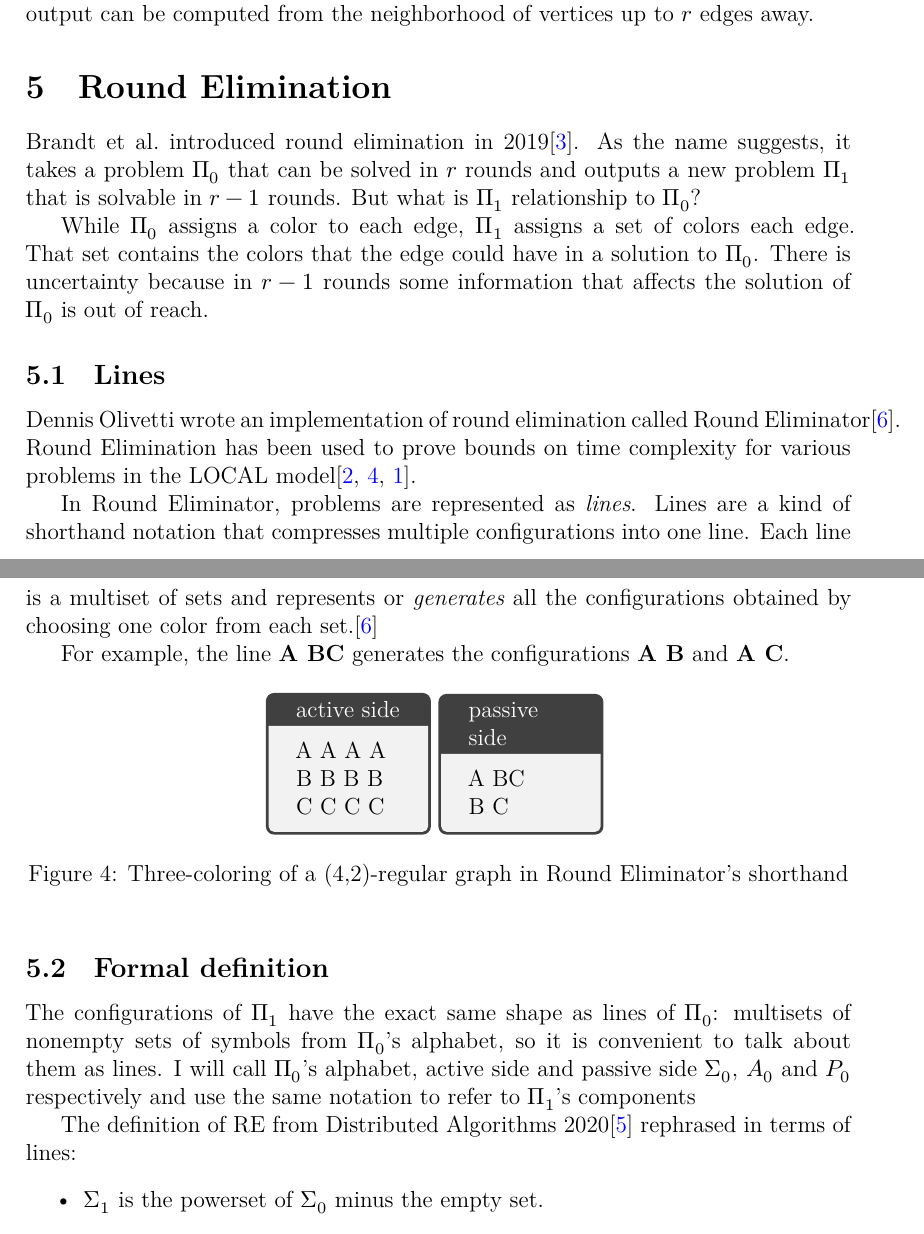
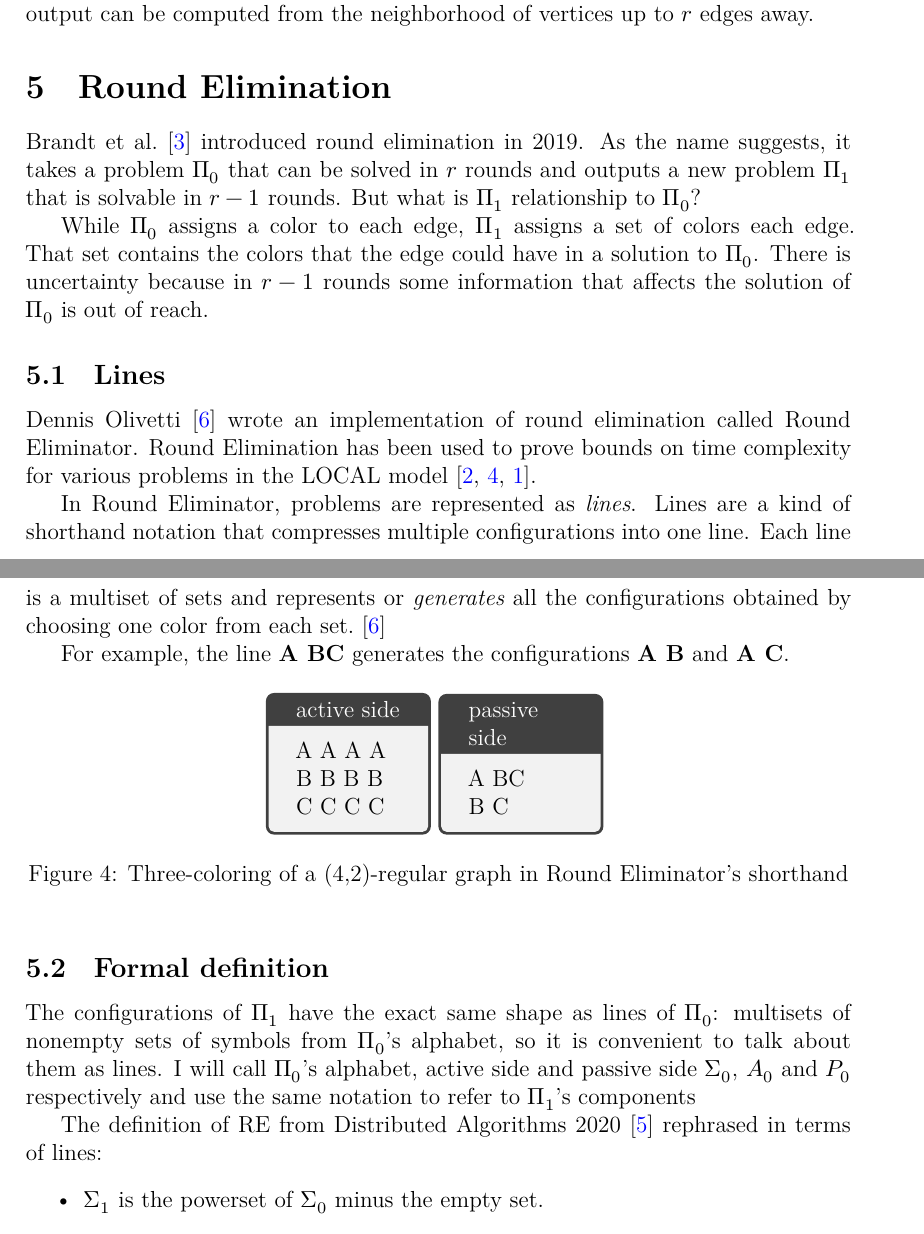
Before and after one commit to joonazan/line-combination-proofs, a LaTeX thesis (thesis/correct_round_elimination.tex): two parts of pages 11 and 12 of 22, joined at a grey line, cut so that both start at the same text. Compiled offline with XeLaTeX; a missing font is replaced by an installed copy or a similar font; a LaTeX package or settings file that is missing is left out.

Commit message:
nbsp before cite

```diff
--- a/thesis/correct_round_elimination.tex
+++ b/thesis/correct_round_elimination.tex
@@ -262,15 +262,15 @@ It can be shown that an $r$-round solvable problem is a problem where a correct
 
 \section{Round Elimination}
 
-Brandt et al.\ introduced round elimination in 2019\cite{speedup}. As the name suggests, it takes a problem $\Pi_0$ that can be solved in $r$ rounds and outputs a new problem $\Pi_1$ that is solvable in $r-1$ rounds. But what is $\Pi_1$ relationship to $\Pi_0$?
+Brandt et al.~\cite{speedup} introduced round elimination in 2019. As the name suggests, it takes a problem $\Pi_0$ that can be solved in $r$ rounds and outputs a new problem $\Pi_1$ that is solvable in $r-1$ rounds. But what is $\Pi_1$ relationship to $\Pi_0$?
 
 While $\Pi_0$ assigns a color to each edge, $\Pi_1$ assigns a set of colors each edge. That set contains the colors that the edge could have in a solution to $\Pi_0$. There is uncertainty because in $r-1$ rounds some information that affects the solution of $\Pi_0$ is out of reach.
 
 \subsection{Lines}
 
-Dennis Olivetti wrote an implementation of round elimination called Round Eliminator\cite{RE}. Round Elimination has been used to prove bounds on time complexity for various problems in the LOCAL model\cite{tc1, tc2, tc3}.
+Dennis Olivetti~\cite{RE} wrote an implementation of round elimination called Round Eliminator. Round Elimination has been used to prove bounds on time complexity for various problems in the LOCAL model~\cite{tc1, tc2, tc3}.
 
-In Round Eliminator, problems are represented as \emph{lines}. Lines are a kind of shorthand notation that compresses multiple configurations into one line. Each line is a multiset of sets and represents or \emph{generates} all the configurations obtained by choosing one color from each set.\cite{RE}
+In Round Eliminator, problems are represented as \emph{lines}. Lines are a kind of shorthand notation that compresses multiple configurations into one line. Each line is a multiset of sets and represents or \emph{generates} all the configurations obtained by choosing one color from each set.~\cite{RE}
 
 For example, the line \reline{A BC} generates the configurations \reline{A B} and \reline{A C}.
 
@@ -291,7 +291,7 @@ For example, the line \reline{A BC} generates the configurations \reline{A B} an
 \subsection{Formal definition}
 The configurations of $\Pi_1$ have the exact same shape as lines of $\Pi_0$: multisets of nonempty sets of symbols from $\Pi_0$'s alphabet, so it is convenient to talk about them as lines. I will call $\Pi_0$'s alphabet, active side and passive side $\Sigma_0$, $A_0$ and $P_{0}$ respectively and use the same notation to refer to $\Pi_{1}$'s components
 
-The definition of RE from Distributed Algorithms 2020\cite{DA2020} rephrased in terms of lines:
+The definition of RE from Distributed Algorithms 2020~\cite{DA2020} rephrased in terms of lines:
 \begin{itemize}
   \item $\Sigma_1$ is the powerset of $\Sigma_0$ minus the empty set.
   \item $A_{1}$ consists of all lines that only generate configurations present in $P_{0}$.
```
Also changed, not shown: thesis/correct_round_elimination.tex (4 more changed lines).
